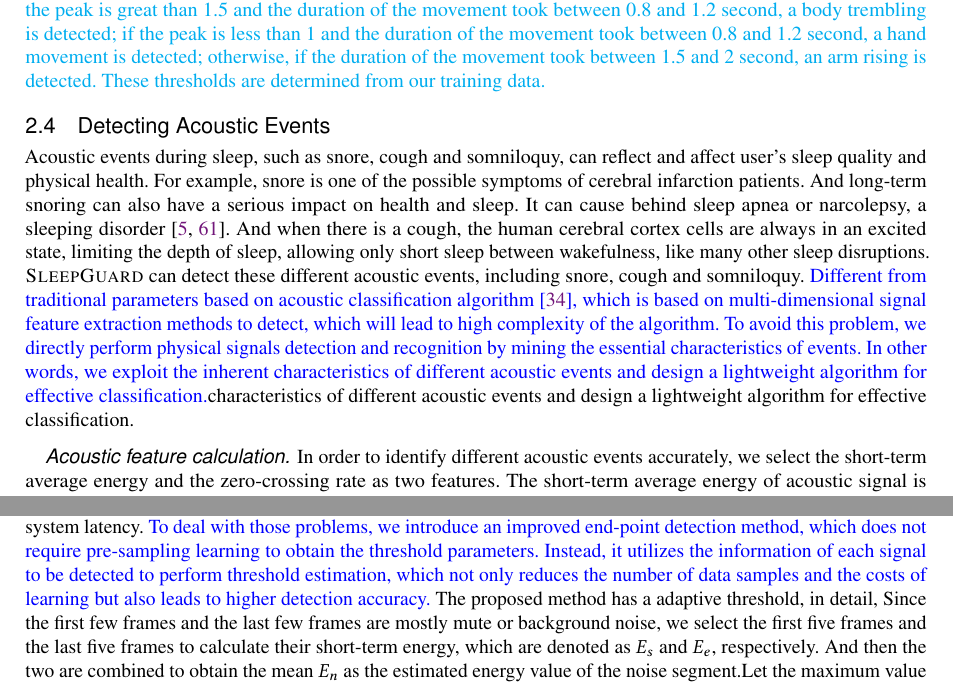
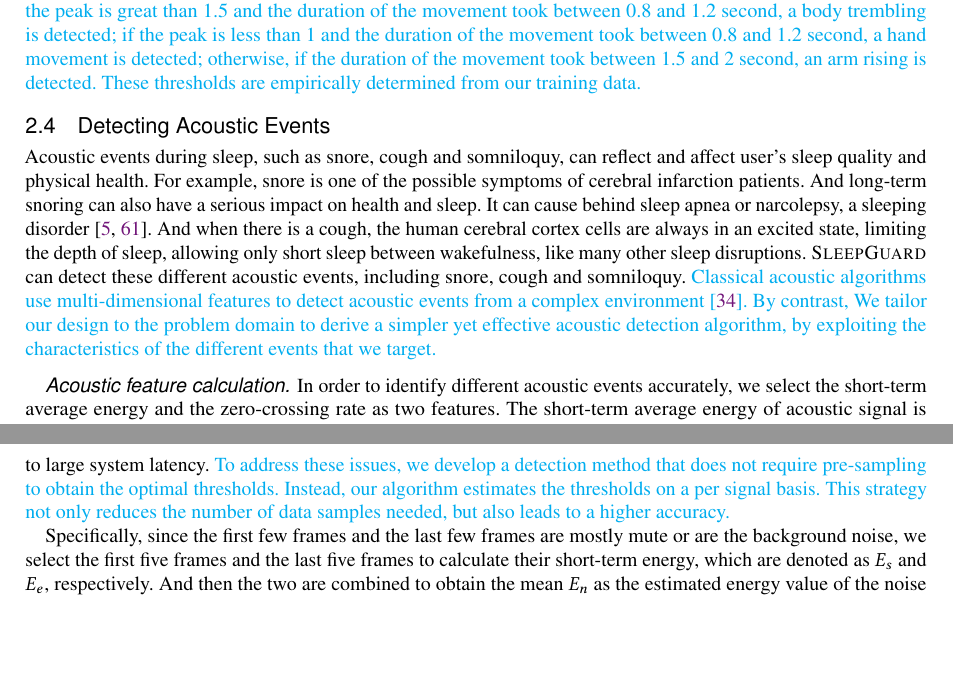
Before and after one commit to JiaQL/Ubicomp2018-SleepGuard, a LaTeX paper (SleepGuard.tex, which reads 3design.tex): two parts of pages 12 and 14 of 31 before the commit and two parts of pages 12 and 14 of 30 after it, joined at a grey line, cut so that both start at the same text, the shorter picture padded with empty space. Compiled offline with pdfLaTeX.

Commit message:
arrrrrrrrrrrrrrrrrrrgh

```diff
--- a/3design.tex
+++ b/3design.tex
@@ -440,7 +440,7 @@ then use the change of accelerometer reading to distinguish between the body tre
 first-order derivative of accelerometer data to find out the peak of the acceleration data.  If the peak is great than 1.5 and the duration
 of the movement took between 0.8 and 1.2 second, a body trembling is detected; if the peak is less than 1 and the duration of the movement
 took between 0.8 and 1.2 second, a hand movement is detected; otherwise, if the duration of the movement took between 1.5 and 2 second, an
-arm rising is detected. These thresholds are determined from our training data.}
+arm rising is detected. These thresholds are empirically determined from our training data.}
 
 %\textcolor{blue}{In order to distinguish micro-body movements, including hand movement, arm raising and body trembling, it is very
 %intuitive to detect based on the duration of the movement, because we find that the durations of these movements are significantly
@@ -469,13 +469,14 @@ arm rising is detected. These thresholds are determined from our training data.}
 
 
 \subsection{Detecting Acoustic Events \label{sec:acoustic}}
-Acoustic events during sleep, such as snore, cough and somniloquy, can reflect and affect user's sleep quality and physical health. For example, snore is one of the possible symptoms of cerebral infarction patients.  And long-term snoring can also have a serious impact on health and sleep. It can cause behind sleep apnea or narcolepsy, a sleeping disorder~\cite{snoring2016,snoring2013}. And when there is a cough, the human cerebral cortex cells are always in an excited state, limiting the depth of sleep, allowing only short sleep between wakefulness, like many other sleep disruptions. {\systemname} can detect these different acoustic events, including snore, cough and somniloquy.
-\textcolor{blue}{Different from traditional parameters based on acoustic classification algorithm~\cite{gu2016sleep}, which is based on
-multi-dimensional signal feature extraction methods to detect, which will lead to high complexity of the algorithm. To avoid this problem,
-we directly perform physical signals detection and recognition by mining the essential characteristics of events. In other words, we
-exploit the inherent characteristics of different acoustic events and design a lightweight algorithm for effective
-classification.}%Different from traditional parameters based acoustic classification algorithm~\cite{gu2016sleep}, we exploit the inherent
-characteristics of different acoustic events and design a lightweight algorithm for effective classification.
+Acoustic events during sleep, such as snore, cough and somniloquy, can reflect and affect user's sleep quality and physical health. For
+example, snore is one of the possible symptoms of cerebral infarction patients.  And long-term snoring can also have a serious impact on
+health and sleep. It can cause behind sleep apnea or narcolepsy, a sleeping disorder~\cite{snoring2016,snoring2013}. And when there is a
+cough, the human cerebral cortex cells are always in an excited state, limiting the depth of sleep, allowing only short sleep between
+wakefulness, like many other sleep disruptions. {\systemname} can detect these different acoustic events, including snore, cough and
+somniloquy. \textcolor{cyan}{ Classical acoustic algorithms use multi-dimensional features to detect acoustic events from a complex
+environment~\cite{gu2016sleep}. By contrast, We tailor our design to the problem domain to derive a simpler yet effective acoustic
+detection algorithm, by exploiting the characteristics of the different events that we target.}
 
 \begin{figure*}[!t]
 \centering
@@ -519,7 +520,17 @@ It indicates the number of times, which the acoustic signal waveform passes thro
 \end{itemize}
 In conclusion, the ``interval'', ``duration'' and ``frequency'' of acoustic events can be used as three unique features. Based on the above three observations, our acoustic event recognition algorithm involves the following two steps. First, in order to estimate the interval and frequency of an acoustic event, we perform the peak detection. We use the short-term average energy to calculate the peak value of the acoustic signal. When the peak exceeds a certain threshold, such as 3 dB in this paper, we record the position of each peak and calculate the interval between two consecutive peaks. Next, we can estimate the frequency of an acoustic event by counting the number of peaks over a time window. Second, to estimate the duration of the acoustic event, we perform the start-point and end-point detection.
 
-Traditional end-point detection algorithm \cite{stowell2015detection}, however, uses a fixed double threshold and must be obtained by a large number of data samples, which has two drawbacks. First, the fixed double threshold may cause error detection at the beginning of acoustic event. Second, the requirement of a large number of data samples would lead to large system latency. \textcolor{blue}{To deal with those problems, we introduce an improved end-point detection method, which does not require pre-sampling learning to obtain the threshold parameters. Instead, it utilizes the information of each signal to be detected to perform threshold estimation, which not only reduces the number of data samples and the costs of learning but also leads to higher detection accuracy.} The proposed method has a adaptive threshold, in detail, Since the first few frames and the last few frames are mostly mute or background noise, we select the first five frames and the last five frames to calculate their short-term energy, which are denoted as $E_s$ and $E_e$, respectively. And then the two are combined to obtain the mean $E_n$ as the estimated energy value of the noise segment.Let the maximum value of the short-term energy over all frames denoted as $\max (E)$. Then, the average short-term energy $DE$ is given as:
+Traditional end-point detection algorithm \cite{stowell2015detection}, however, uses a fixed double threshold and must be obtained by a
+large number of data samples, which has two drawbacks. First, the fixed double threshold may cause error detection at the beginning of
+acoustic event. Second, the requirement of a large number of data samples would lead to large system latency. \textcolor{cyan}{To address
+these issues, we develop a detection method that does not require pre-sampling to obtain the optimal thresholds. Instead, our algorithm
+estimates the thresholds on a per signal basis. This strategy not only reduces the number of data samples needed, but also leads to a
+higher accuracy. }
+
+Specifically, since the first few frames and the last few frames are mostly mute or are the background noise, we select the first five
+frames and the last five frames to calculate their short-term energy, which are denoted as $E_s$ and $E_e$, respectively. And then the two
+are combined to obtain the mean $E_n$ as the estimated energy value of the noise segment.Let the maximum value of the short-term energy
+over all frames denoted as $\max (E)$. Then, the average short-term energy $DE$ is given as:
 \begin{eqnarray}
       &E_n = \frac{(E_s+E_e)}{2}, \\
       &DE = \max (E)-E_n.\label{eq:DE}
```
